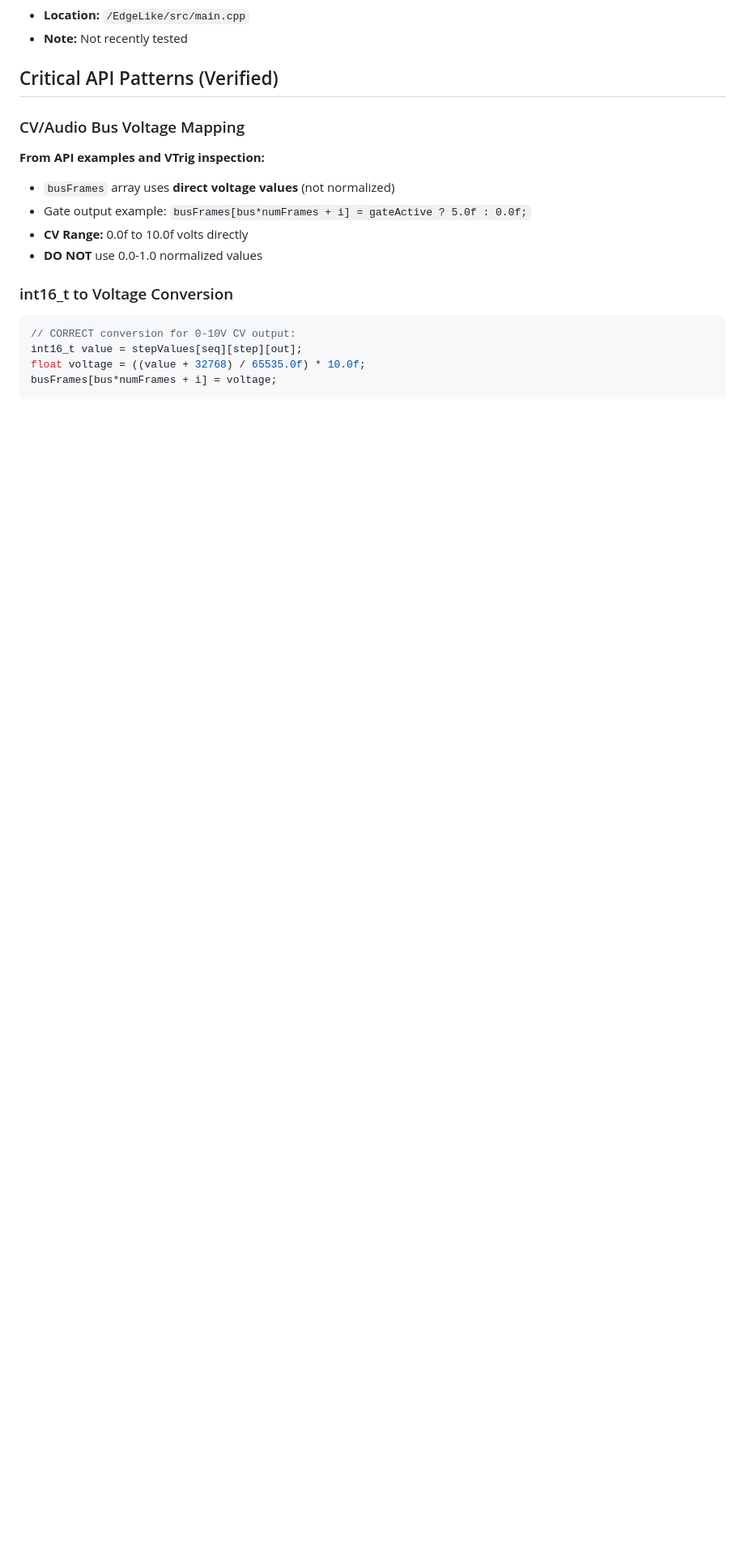
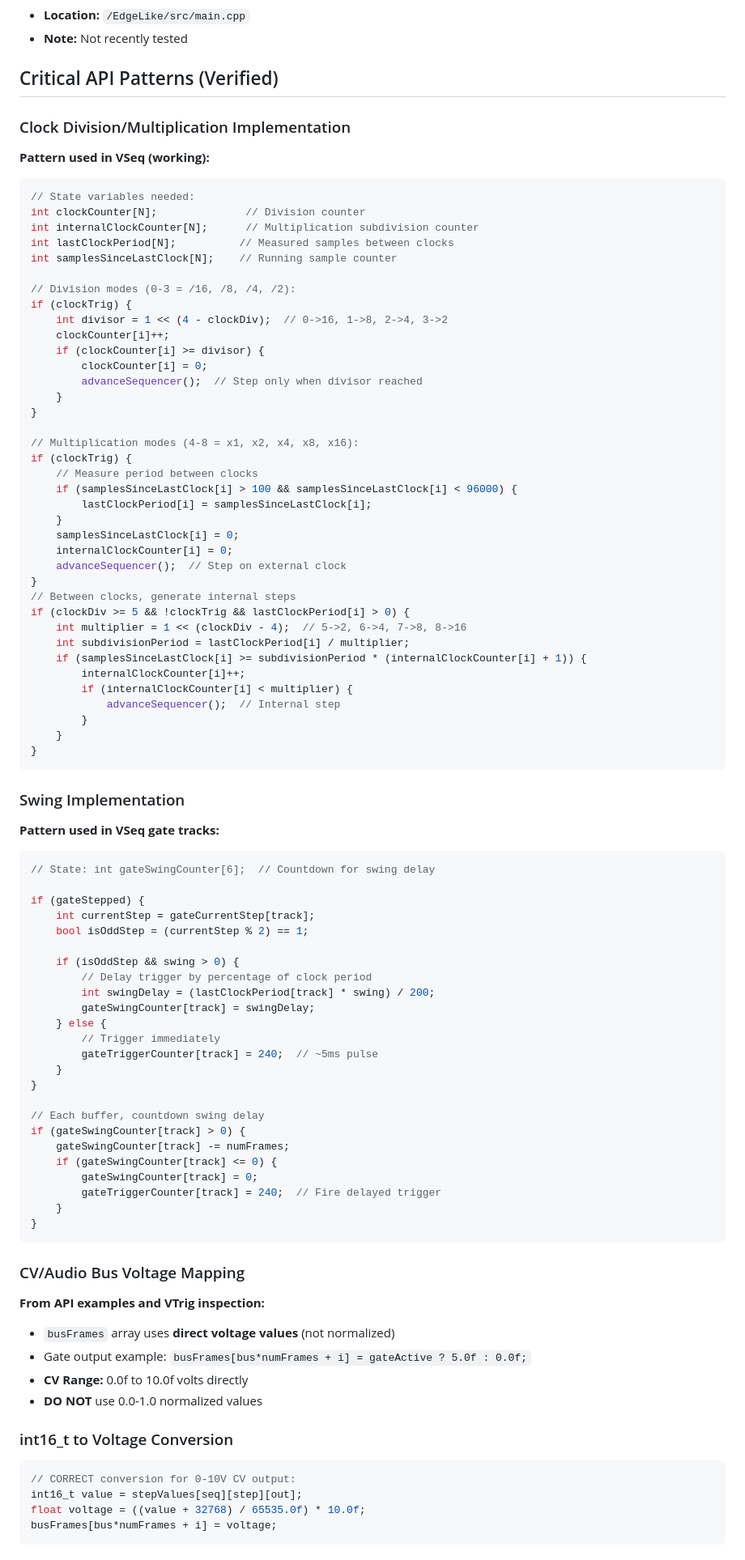
Before and after one commit to corygraddy/Codex-NT, a Markdown page: CURRENT_STATE.md, the part around one of its changes. Shown at 81% size. GitHub-like rendering; blank space fills up the shorter version.

Commit message:
Update CURRENT_STATE.md with clock div/mult and swing completion

````diff
--- a/CURRENT_STATE.md
+++ b/CURRENT_STATE.md
@@ -68,6 +75,77 @@
 - **Note:** Not recently tested
 
 ## Critical API Patterns (Verified)
+
+### Clock Division/Multiplication Implementation
+**Pattern used in VSeq (working):**
+```cpp
+// State variables needed:
+int clockCounter[N];              // Division counter
+int internalClockCounter[N];      // Multiplication subdivision counter
+int lastClockPeriod[N];          // Measured samples between clocks
+int samplesSinceLastClock[N];    // Running sample counter
+
+// Division modes (0-3 = /16, /8, /4, /2):
+if (clockTrig) {
+    int divisor = 1 << (4 - clockDiv);  // 0->16, 1->8, 2->4, 3->2
+    clockCounter[i]++;
+    if (clockCounter[i] >= divisor) {
+        clockCounter[i] = 0;
+        advanceSequencer();  // Step only when divisor reached
+    }
+}
+
+// Multiplication modes (4-8 = x1, x2, x4, x8, x16):
+if (clockTrig) {
+    // Measure period between clocks
+    if (samplesSinceLastClock[i] > 100 && samplesSinceLastClock[i] < 96000) {
+        lastClockPeriod[i] = samplesSinceLastClock[i];
+    }
+    samplesSinceLastClock[i] = 0;
+    internalClockCounter[i] = 0;
+    advanceSequencer();  // Step on external clock
+}
+// Between clocks, generate internal steps
+if (clockDiv >= 5 && !clockTrig && lastClockPeriod[i] > 0) {
+    int multiplier = 1 << (clockDiv - 4);  // 5->2, 6->4, 7->8, 8->16
+    int subdivisionPeriod = lastClockPeriod[i] / multiplier;
+    if (samplesSinceLastClock[i] >= subdivisionPeriod * (internalClockCounter[i] + 1)) {
+        internalClockCounter[i]++;
+        if (internalClockCounter[i] < multiplier) {
+            advanceSequencer();  // Internal step
+        }
+    }
+}
+```
+
+### Swing Implementation
+**Pattern used in VSeq gate tracks:**
+```cpp
+// State: int gateSwingCounter[6];  // Countdown for swing delay
+
+if (gateStepped) {
+    int currentStep = gateCurrentStep[track];
+    bool isOddStep = (currentStep % 2) == 1;
+
+    if (isOddStep && swing > 0) {
+        // Delay trigger by percentage of clock period
+        int swingDelay = (lastClockPeriod[track] * swing) / 200;
+        gateSwingCounter[track] = swingDelay;
+    } else {
+        // Trigger immediately
+        gateTriggerCounter[track] = 240;  // ~5ms pulse
+    }
+}
+
+// Each buffer, countdown swing delay
+if (gateSwingCounter[track] > 0) {
+    gateSwingCounter[track] -= numFrames;
+    if (gateSwingCounter[track] <= 0) {
+        gateSwingCounter[track] = 0;
+        gateTriggerCounter[track] = 240;  // Fire delayed trigger
+    }
+}
+```
 
 ### CV/Audio Bus Voltage Mapping
 **From API examples and VTrig inspection:**
````
Also changed, not shown: other parts of CURRENT_STATE.md (+39 -29 lines).
